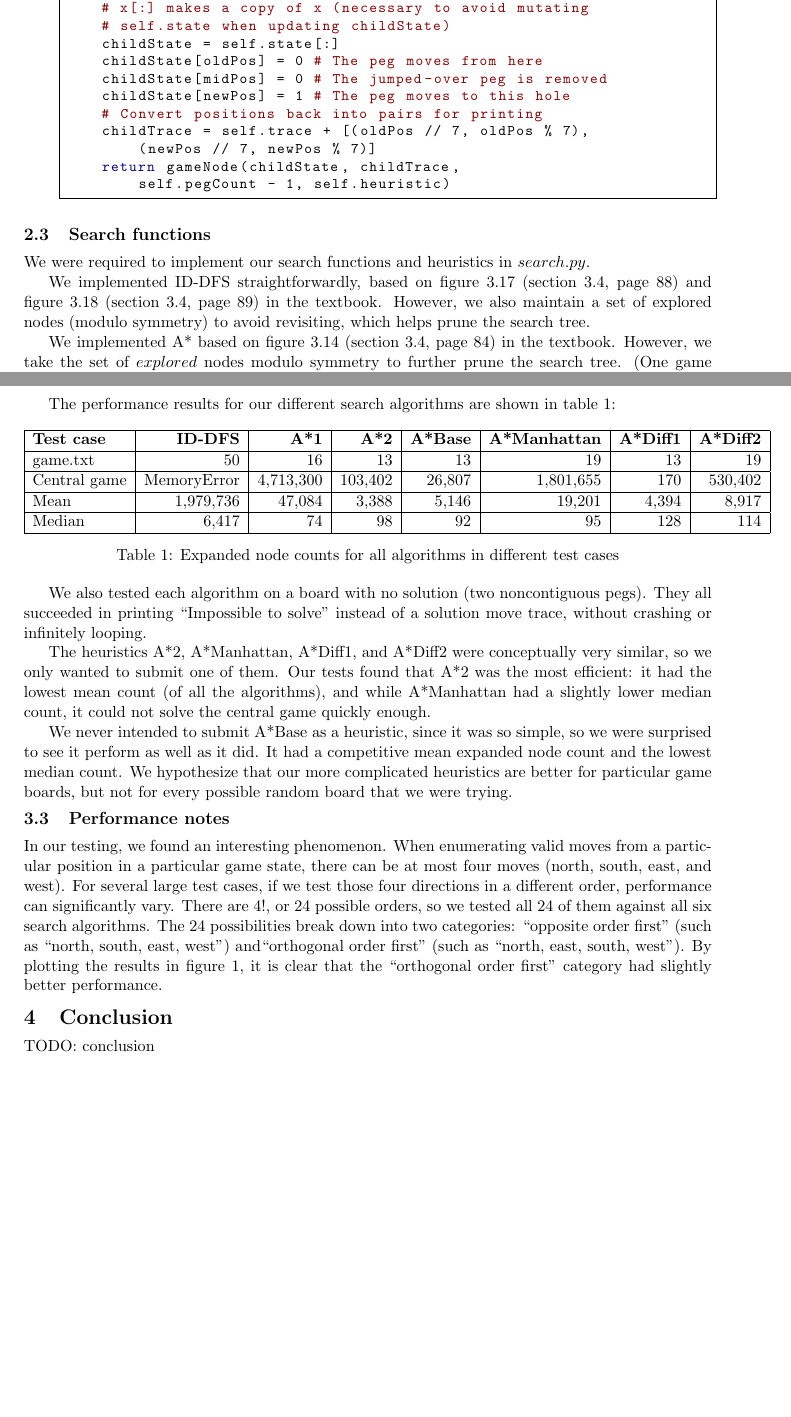
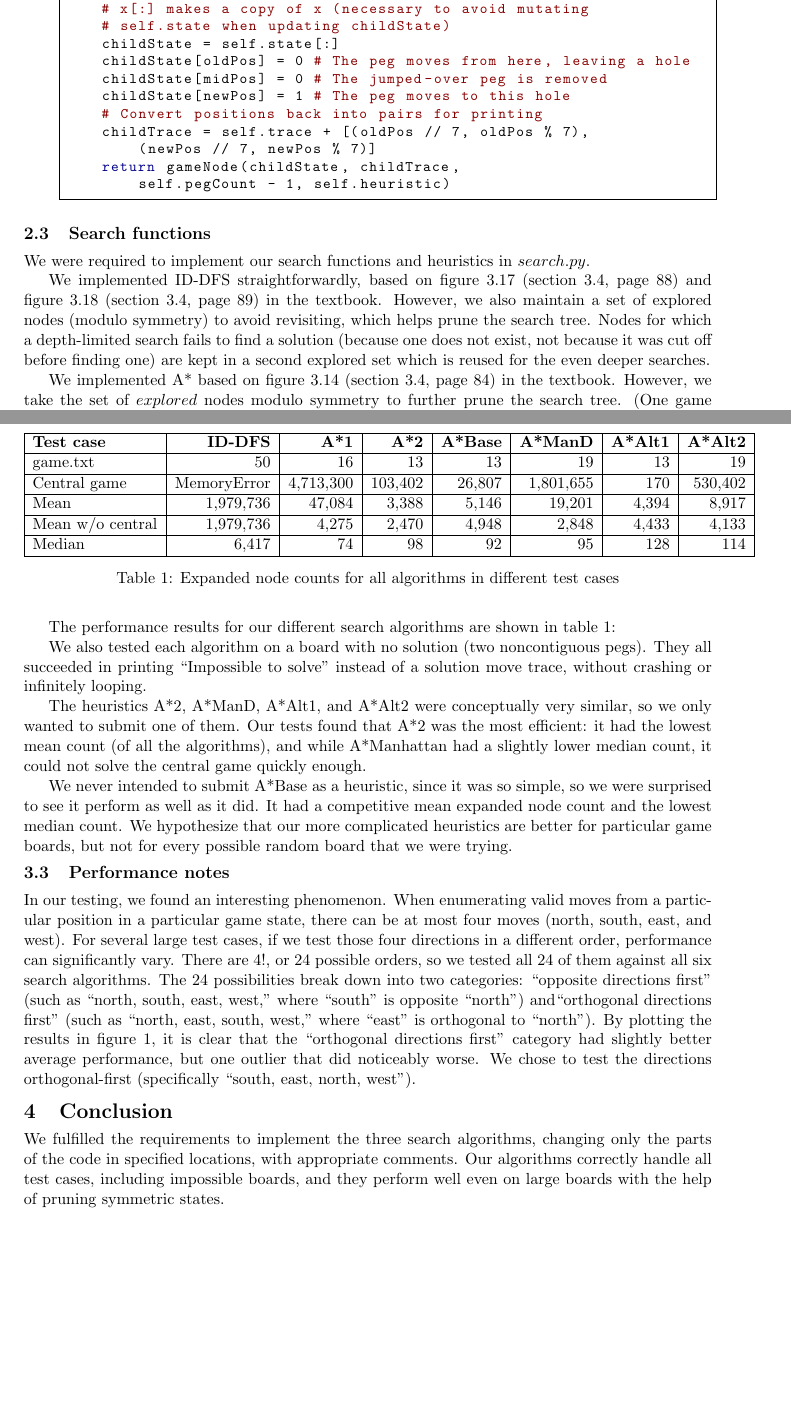
Before and after one commit to roukaour/peg-solitaire, a LaTeX document (report/report.tex): two parts of pages 3 and 6 of 7, joined at a grey line, cut so that both start at the same text, the shorter picture padded with empty space. Compiled offline with pdfLaTeX.

Commit message:
Finished report

```diff
--- a/report/report.tex
+++ b/report/report.tex
@@ -178,7 +173,7 @@ def getNextState(self, oldPos, direction, pegSol):
 	# x[:] makes a copy of x (necessary to avoid mutating
 	# self.state when updating childState)
 	childState = self.state[:]
-	childState[oldPos] = 0 # The peg moves from here
+	childState[oldPos] = 0 # The peg moves from here, leaving a hole
 	childState[midPos] = 0 # The jumped-over peg is removed
 	childState[newPos] = 1 # The peg moves to this hole
 	# Convert positions back into pairs for printing
@@ -198,7 +193,10 @@ We were required to implement our search functions and heuristics in
 We implemented ID-DFS straightforwardly, based on figure 3.17 (section 3.4,
 page 88) and figure 3.18 (section 3.4, page 89) in the textbook. However, we
 also maintain a set of explored nodes (modulo symmetry) to avoid revisiting,
-which helps prune the search tree.
+which helps prune the search tree. Nodes for which a depth-limited search
+fails to find a solution (because one does not exist, not because it was cut
+off before finding one) are kept in a second explored set which is reused
+for the even deeper searches.
 
 We implemented A* based on figure 3.14 (section 3.4, page 84) in the textbook.
 However, we take the set of \(explored\) nodes modulo symmetry to further prune
@@ -372,14 +368,16 @@ The performance results for our different search algorithms are shown in table \
 \centering
 \begin{tabular}{| l | r | r | r | r | r | r | r | r |}
 \hline
-\textbf{Test case} & \textbf{ID-DFS} & \textbf{A*1} & \textbf{A*2} & \textbf{A*Base} &
-	\textbf{A*Manhattan} & \textbf{A*Diff1} & \textbf{A*Diff2} \\
+\textbf{Test case} & \textbf{ID-DFS} & \textbf{A*1} & \textbf{A*2} &
+	\textbf{A*Base} & \textbf{A*ManD} & \textbf{A*Alt1} & \textbf{A*Alt2} \\
 \hline
 game.txt & 50 & 16 & 13 & 13 & 19 & 13 & 19 \\
 \hline
 Central game & MemoryError & 4,713,300 & 103,402 & 26,807 & 1,801,655 & 170 & 530,402 \\
 \hline
 Mean & 1,979,736 & 47,084 & 3,388 & 5,146 & 19,201 & 4,394 & 8,917 \\
+\hline
+Mean w/o central & 1,979,736 & 4,275 & 2,470 & 4,948 & 2,848 & 4,433 & 4,133 \\
 \hline
 Median & 6,417 & 74 & 98 & 92 & 95 & 128 & 114 \\
 \hline
@@ -392,7 +390,7 @@ We also tested each algorithm on a board with no solution (two noncontiguous peg
 They all succeeded in printing ``Impossible to solve'' instead of a solution move
 trace, without crashing or infinitely looping.
 
-The heuristics A*2, A*Manhattan, A*Diff1, and A*Diff2 were conceptually very
+The heuristics A*2, A*ManD, A*Alt1, and A*Alt2 were conceptually very
 similar, so we only wanted to submit one of them. Our tests found that A*2 was
 the most efficient: it had the lowest mean count (of all the algorithms), and
 while A*Manhattan had a slightly lower median count, it could not solve the
@@ -412,20 +410,26 @@ moves (north, south, east, and west). For several large test cases, if we test
 those four directions in a different order, performance can significantly vary.
 There are $4!$, or 24 possible orders, so we tested all 24 of them against all
 six search algorithms. The 24 possibilities break down into two categories:
-``opposite order first'' (such as ``north, south, east, west'') and``orthogonal
-order first'' (such as ``north, east, south, west''). By plotting the results in
-figure \ref{fig_boxplot}, it is clear that the ``orthogonal order first'' category
-had slightly better performance.
+``opposite directions first'' (such as ``north, south, east, west,'' where
+``south'' is opposite ``north'') and``orthogonal directions first'' (such as
+``north, east, south, west,'' where ``east'' is orthogonal to ``north''). By
+plotting the results in figure \ref{fig_dir_order}, it is clear that the
+``orthogonal directions first'' category had slightly better average
+performance, but one outlier that did noticeably worse. We chose to test the
+directions orthogonal-first (specifically ``south, east, north, west'').
 
 \begin{figure}[h!]
 \centering
 \includegraphics[height=3.5in, width=4.5in]{figs/boxplot.png}
-\caption{Box plot for two sets of summations}
-\label{fig_boxplot}
+\caption{Box plot for two categories of direction order}
+\label{fig_dir_order}
 \end{figure}
 
 \section{Conclusion}
 
-TODO: conclusion
+We fulfilled the requirements to implement the three search algorithms, changing
+only the parts of the code in specified locations, with appropriate comments.
+Our algorithms correctly handle all test cases, including impossible boards, and
+they perform well even on large boards with the help of pruning symmetric states.
 
 \end{document}
```
Also changed, not shown: report/figs/boxplot.png, report/report.pdf, report/report.tex (73 more changed lines).
